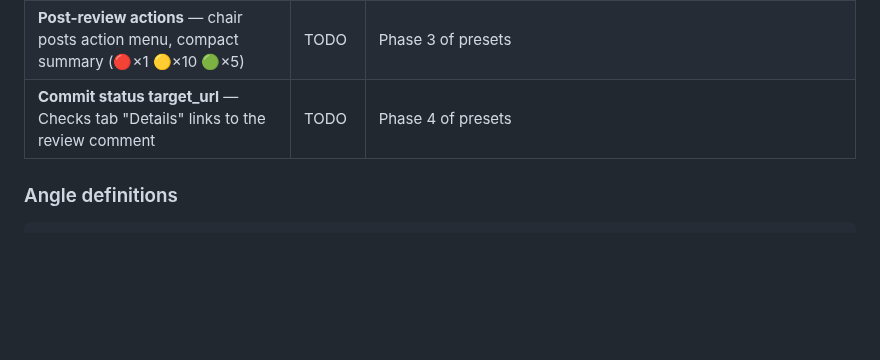
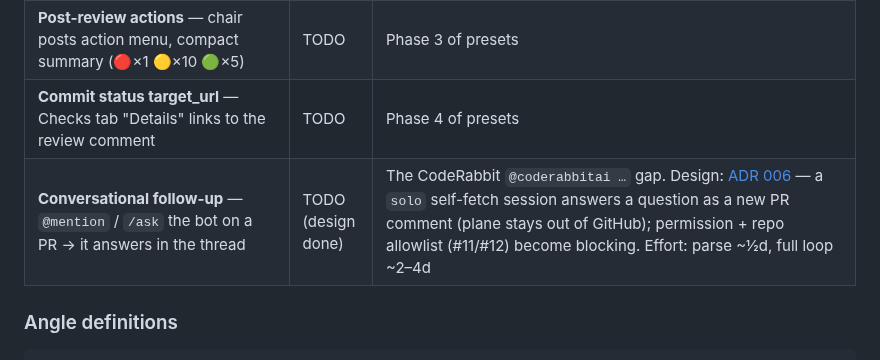
Before and after one commit to canyugs/openab-control-plane, a Markdown page: ROADMAP.md, the part around the change. Rendered like a GitHub page; blank space fills up the shorter version.

```diff
--- a/ROADMAP.md
+++ b/ROADMAP.md
@@ -71,6 +71,7 @@ Goal: preset-based angle assignment, auto-trigger, structured output.
 | **Decision→review-state** — chair approve/request-changes as source of truth + label | TODO | Depends on GitHub App identity |
 | **Post-review actions** — chair posts action menu, compact summary (🔴×1 🟡×10 🟢×5) | TODO | Phase 3 of presets |
 | **Commit status target_url** — Checks tab "Details" links to the review comment | TODO | Phase 4 of presets |
+| **Conversational follow-up** — `@mention` / `/ask` the bot on a PR → it answers in the thread | TODO (design done) | The CodeRabbit `@coderabbitai …` gap. Design: [ADR 006](docs/adr/006-conversational-followup.md) — a `solo` self-fetch session answers a question as a new PR comment (plane stays out of GitHub); permission + repo allowlist (#11/#12) become blocking. Effort: parse ~½d, full loop ~2–4d |
 
 ### Angle definitions
 
```
Also changed, not shown: docs/adr/006-conversational-followup.md (added, +105 -0 lines).
